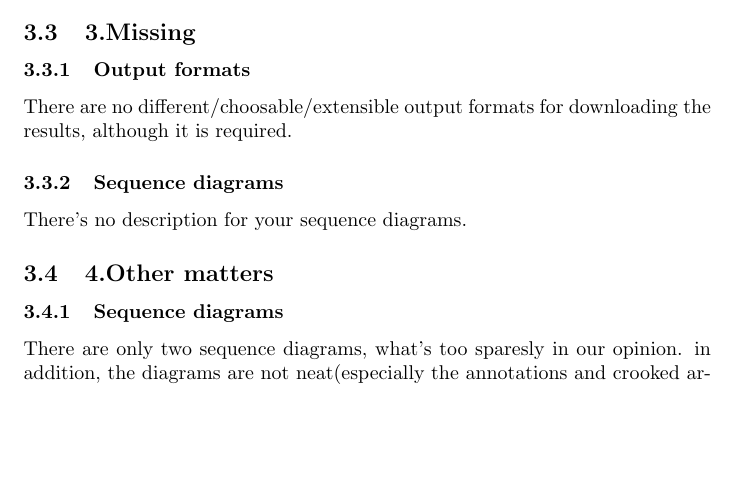
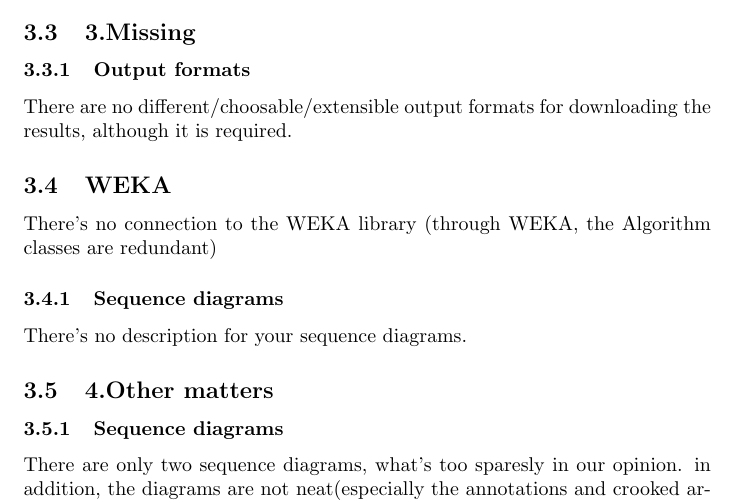
Before and after one commit to jensinger2115/sergeant-gravity-02, a LaTeX document (Übung04_Reviewing/reviewtemplat_group05.tex): part of page 2 of 2 before the commit and part of page 2 of 3 after it, cut so that both start at the same text, the shorter picture padded with empty space. Compiled offline with pdfLaTeX.

Commit message:
Signed-off-by: Florian Jennewein <fjennewe@students.uni-mainz.de>

```diff
--- a/Übung04_Reviewing/reviewtemplat_group05.tex
+++ b/Übung04_Reviewing/reviewtemplat_group05.tex
@@ -34,6 +34,8 @@ The use of the Proxy-pattern is wrong/redundant, because in your diagram is show
 \subsection{3.Missing}
 \subsubsection{Output formats}
 There are no different/choosable/extensible output formats for downloading the results, although it is required.
+\subsection{WEKA}
+There's no connection to the WEKA library (through WEKA, the Algorithm classes are redundant)
 \subsubsection{Sequence diagrams}
 There's no description for your sequence diagrams.
 \subsection{4.Other matters}
```
